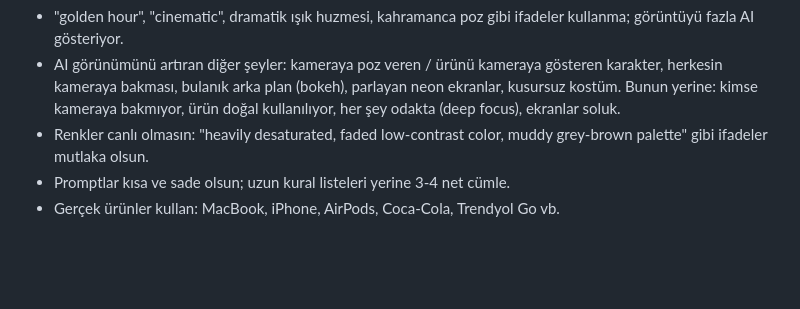
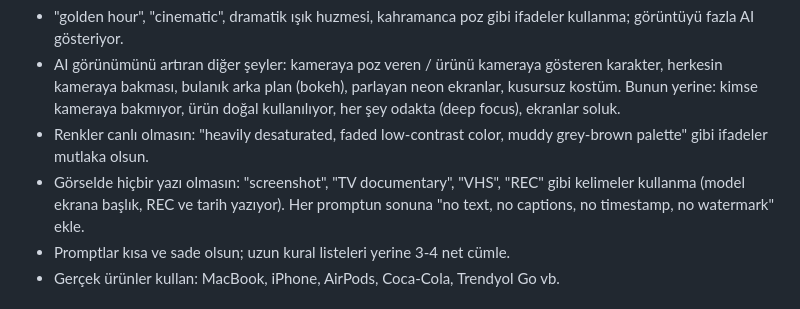
Before and after one commit to yeattozunn/yeattozunn, a Markdown page: CLAUDE.md, the part around the change. Rendered like a GitHub page; blank space fills up the shorter version.

Commit message:
CLAUDE.md: no on-image text rule
Co-Authored-By: Claude Opus 5.5 <noreply@anthropic.com>
Claude-Session: https://claude.ai/code/session_01MuaHzew87iyxmvG3mJpc6v

```diff
--- a/CLAUDE.md
+++ b/CLAUDE.md
@@ -24,6 +24,7 @@ still frame from a low-budget 1990s historical TV series, shot on worn 16mm film
 - "golden hour", "cinematic", dramatik ışık huzmesi, kahramanca poz gibi ifadeler kullanma; görüntüyü fazla AI gösteriyor.
 - AI görünümünü artıran diğer şeyler: kameraya poz veren / ürünü kameraya gösteren karakter, herkesin kameraya bakması, bulanık arka plan (bokeh), parlayan neon ekranlar, kusursuz kostüm. Bunun yerine: kimse kameraya bakmıyor, ürün doğal kullanılıyor, her şey odakta (deep focus), ekranlar soluk.
 - Renkler canlı olmasın: "heavily desaturated, faded low-contrast color, muddy grey-brown palette" gibi ifadeler mutlaka olsun.
+- Görselde hiçbir yazı olmasın: "screenshot", "TV documentary", "VHS", "REC" gibi kelimeler kullanma (model ekrana başlık, REC ve tarih yazıyor). Her promptun sonuna "no text, no captions, no timestamp, no watermark" ekle.
 - Promptlar kısa ve sade olsun; uzun kural listeleri yerine 3-4 net cümle.
 - Gerçek ürünler kullan: MacBook, iPhone, AirPods, Coca-Cola, Trendyol Go vb.
 
```
